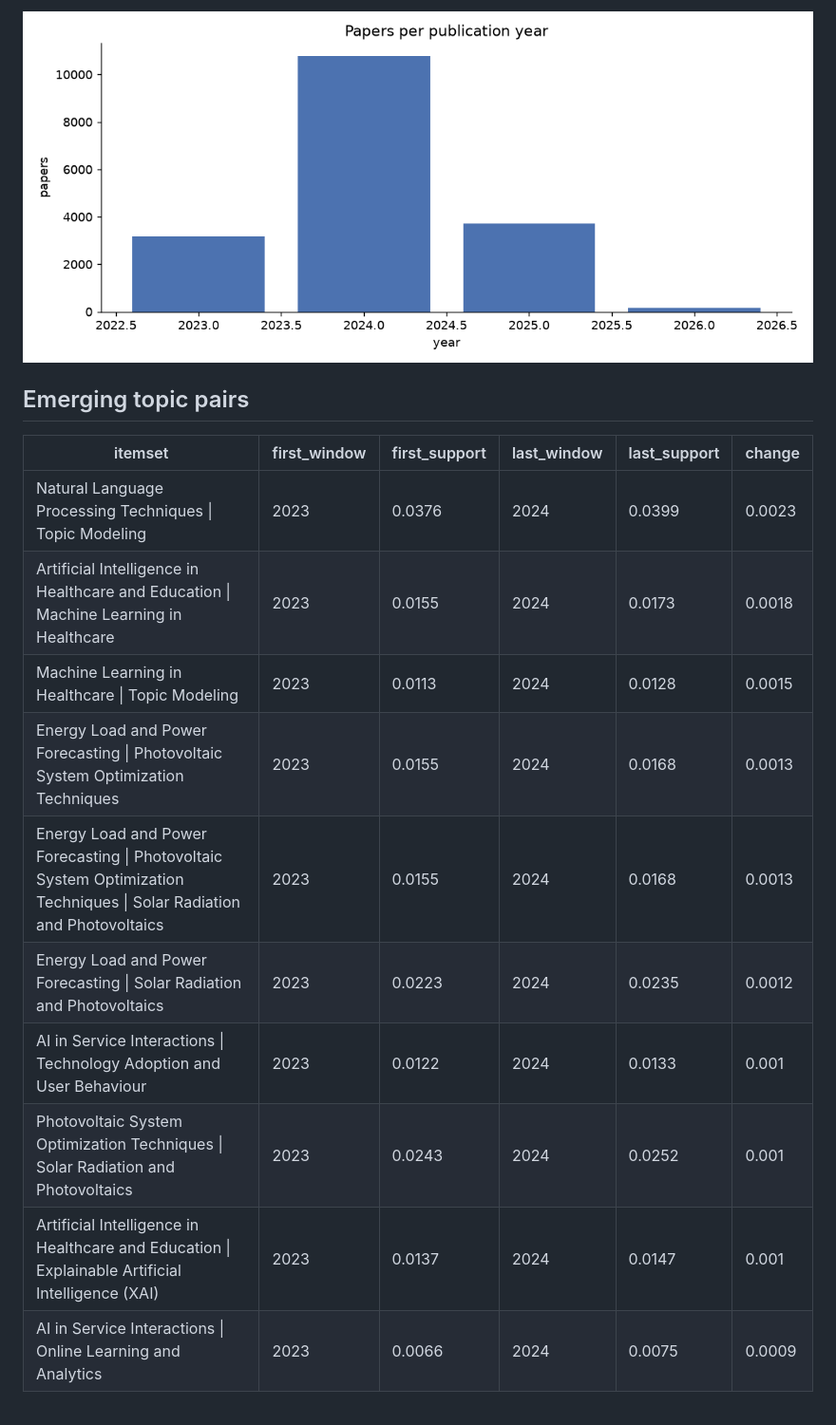
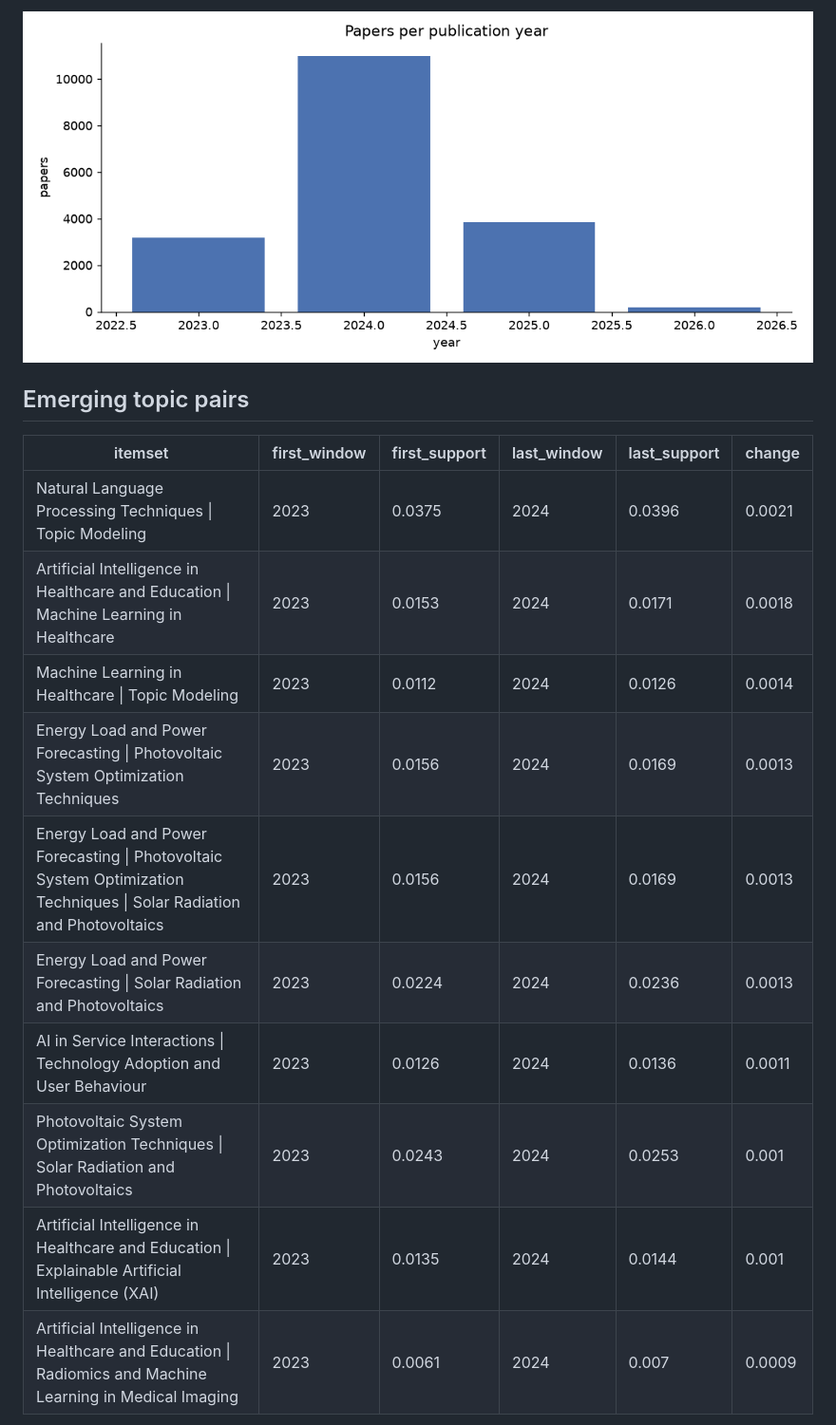
Before and after one commit to muhammad-talha04/scholarly-pattern-explorer, a Markdown page: docs/LATEST.md, the part around one of its changes. Shown at 95% size. GitHub-like rendering; pictures changed too: docs/charts/papers_per_year.png.

```diff
--- a/docs/LATEST.md
+++ b/docs/LATEST.md
@@ -8,16 +8,16 @@ _Generated 2026-10-18 08:47. Corpus: 17,822 papers, 71,472 authors,
 ## Emerging topic pairs
 | itemset | first_window | first_support | last_window | last_support | change |
 |---|---|---|---|---|---|
-| Natural Language Processing Techniques \| Topic Modeling | 2023 | 0.0376 | 2024 | 0.0399 | 0.0023 |
-| Artificial Intelligence in Healthcare and Education \| Machine Learning in Healthcare | 2023 | 0.0155 | 2024 | 0.0173 | 0.0018 |
-| Machine Learning in Healthcare \| Topic Modeling | 2023 | 0.0113 | 2024 | 0.0128 | 0.0015 |
-| Energy Load and Power Forecasting \| Photovoltaic System Optimization Techniques | 2023 | 0.0155 | 2024 | 0.0168 | 0.0013 |
-| Energy Load and Power Forecasting \| Photovoltaic System Optimization Techniques \| Solar Radiation and Photovoltaics | 2023 | 0.0155 | 2024 | 0.0168 | 0.0013 |
-| Energy Load and Power Forecasting \| Solar Radiation and Photovoltaics | 2023 | 0.0223 | 2024 | 0.0235 | 0.0012 |
-| AI in Service Interactions \| Technology Adoption and User Behaviour | 2023 | 0.0122 | 2024 | 0.0133 | 0.001 |
-| Photovoltaic System Optimization Techniques \| Solar Radiation and Photovoltaics | 2023 | 0.0243 | 2024 | 0.0252 | 0.001 |
-| Artificial Intelligence in Healthcare and Education \| Explainable Artificial Intelligence (XAI) | 2023 | 0.0137 | 2024 | 0.0147 | 0.001 |
-| AI in Service Interactions \| Online Learning and Analytics | 2023 | 0.0066 | 2024 | 0.0075 | 0.0009 |
+| Natural Language Processing Techniques \| Topic Modeling | 2023 | 0.0375 | 2024 | 0.0396 | 0.0021 |
+| Artificial Intelligence in Healthcare and Education \| Machine Learning in Healthcare | 2023 | 0.0153 | 2024 | 0.0171 | 0.0018 |
+| Machine Learning in Healthcare \| Topic Modeling | 2023 | 0.0112 | 2024 | 0.0126 | 0.0014 |
+| Energy Load and Power Forecasting \| Photovoltaic System Optimization Techniques | 2023 | 0.0156 | 2024 | 0.0169 | 0.0013 |
+| Energy Load and Power Forecasting \| Photovoltaic System Optimization Techniques \| Solar Radiation and Photovoltaics | 2023 | 0.0156 | 2024 | 0.0169 | 0.0013 |
+| Energy Load and Power Forecasting \| Solar Radiation and Photovoltaics | 2023 | 0.0224 | 2024 | 0.0236 | 0.0013 |
+| AI in Service Interactions \| Technology Adoption and User Behaviour | 2023 | 0.0126 | 2024 | 0.0136 | 0.0011 |
+| Photovoltaic System Optimization Techniques \| Solar Radiation and Photovoltaics | 2023 | 0.0243 | 2024 | 0.0253 | 0.001 |
+| Artificial Intelligence in Healthcare and Education \| Explainable Artificial Intelligence (XAI) | 2023 | 0.0135 | 2024 | 0.0144 | 0.001 |
+| Artificial Intelligence in Healthcare and Education \| Radiomics and Machine Learning in Medical Imaging | 2023 | 0.0061 | 2024 | 0.007 | 0.0009 |
 
 ![lifecycles](charts/pattern_lifecycles.png)
 
```
Also changed, not shown: other parts of docs/LATEST.md (+28 -28 lines), docs/charts/coauthor_network.png, docs/charts/pattern_lifecycles.png, 5 other files.
